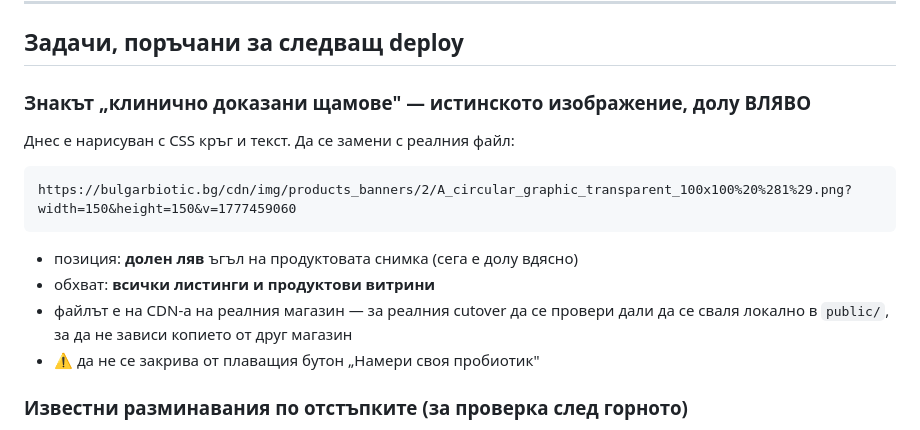
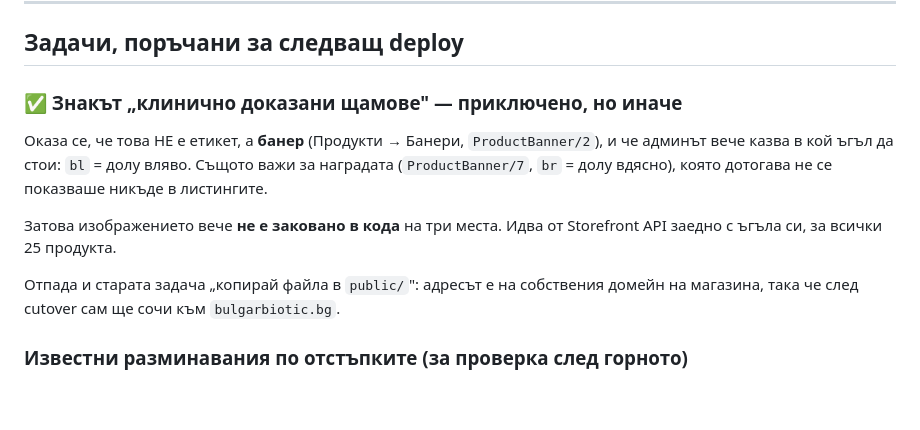
Before and after one commit to kdimitrov-create/bulgarbiotic-redesign-test, a Markdown page: docs/ADMIN-SYNC-PLAN.md, the part around one of its changes. Rendered like a GitHub page; blank space fills up the shorter version.

````diff
--- a/docs/ADMIN-SYNC-PLAN.md
+++ b/docs/ADMIN-SYNC-PLAN.md
@@ -72,18 +100,17 @@
 
 ## Задачи, поръчани за следващ deploy
 
-### Знакът „клинично доказани щамове" — истинското изображение, долу ВЛЯВО
-Днес е нарисуван с CSS кръг и текст. Да се замени с реалния файл:
+### ✅ Знакът „клинично доказани щамове" — приключено, но иначе
+Оказа се, че това НЕ е етикет, а **банер** (Продукти → Банери, `ProductBanner/2`),
+и че админът вече казва в кой ъгъл да стои: `bl` = долу вляво. Същото важи за
+наградата (`ProductBanner/7`, `br` = долу вдясно), която дотогава не се
+показваше никъде в листингите.
 
-```
-https://bulgarbiotic.bg/cdn/img/products_banners/2/A_circular_graphic_transparent_100x100%20%281%29.png?width=150&height=150&v=1777459060
-```
+Затова изображението вече **не е заковано в кода** на три места. Идва от
+Storefront API заедно с ъгъла си, за всички 25 продукта.
 
-- позиция: **долен ляв** ъгъл на продуктовата снимка (сега е долу вдясно)
-- обхват: **всички листинги и продуктови витрини**
-- файлът е на CDN-а на реалния магазин — за реалния cutover да се провери дали да
-  се сваля локално в `public/`, за да не зависи копието от друг магазин
-- ⚠️ да не се закрива от плаващия бутон „Намери своя пробиотик"
+Отпада и старата задача „копирай файла в `public/`": адресът е на собствения
+домейн на магазина, така че след cutover сам ще сочи към `bulgarbiotic.bg`.
 
 ### Известни разминавания по отстъпките (за проверка след горното)
 1. **Кешът лъже за 10 минути.** Смяна на процента в админа се вижда веднага на едни
````
Also changed, not shown: other parts of docs/ADMIN-SYNC-PLAN.md (+59 -31 lines).
